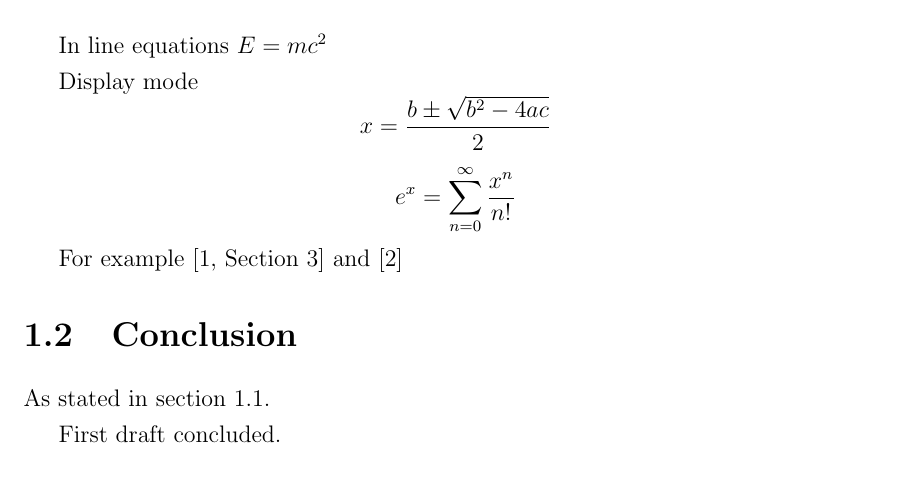
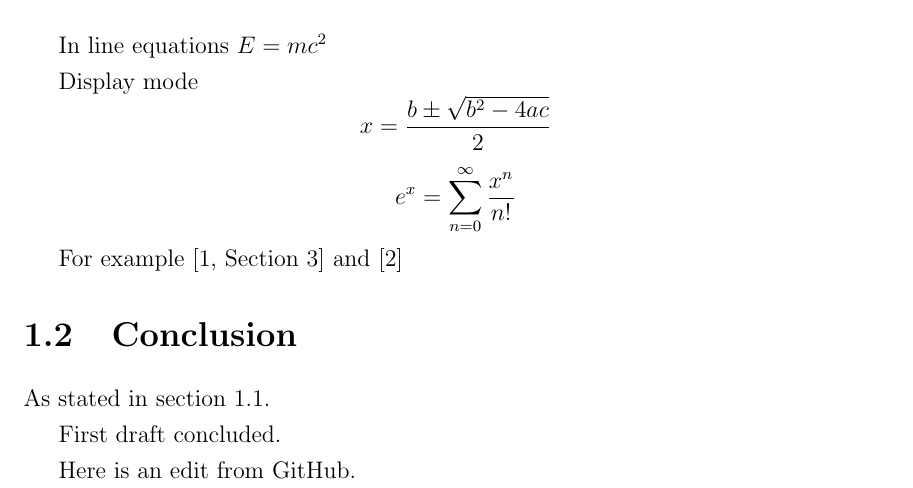
Before and after one commit to cshworkshop/University-of-Oxford-Mathematical-Institute-PhD-Thesis-Template-3-, a LaTeX thesis (main.tex, which reads chapter1.tex): part of page 7 of 12, cut so that both start at the same text. Compiled offline with pdfLaTeX.

Commit message:
A change in GitHub

```diff
--- a/chapter1.tex
+++ b/chapter1.tex
@@ -34,3 +34,5 @@ For example \cite[Section 3]{Bunce2003ThePreduals} and \cite{Kaup1977AlgebraicBa
 As stated in section \ref{Sec:Overview}.
 
 First draft concluded.
+
+Here is an edit from GitHub.
```
